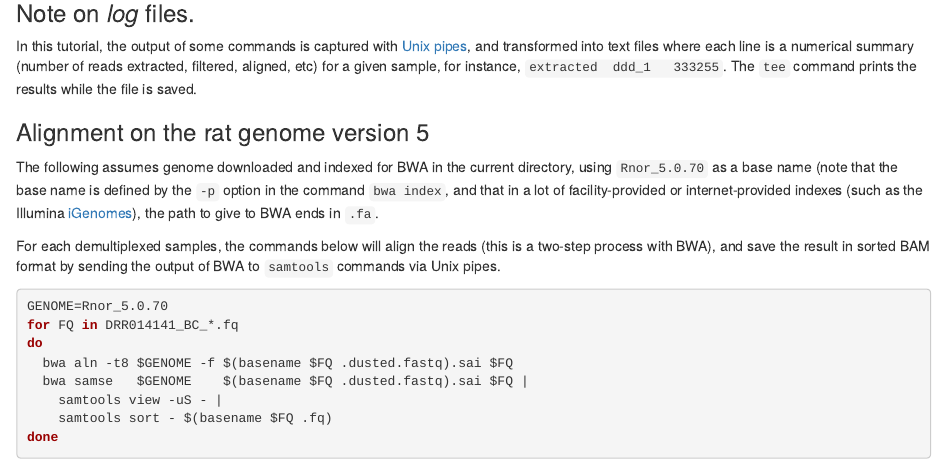
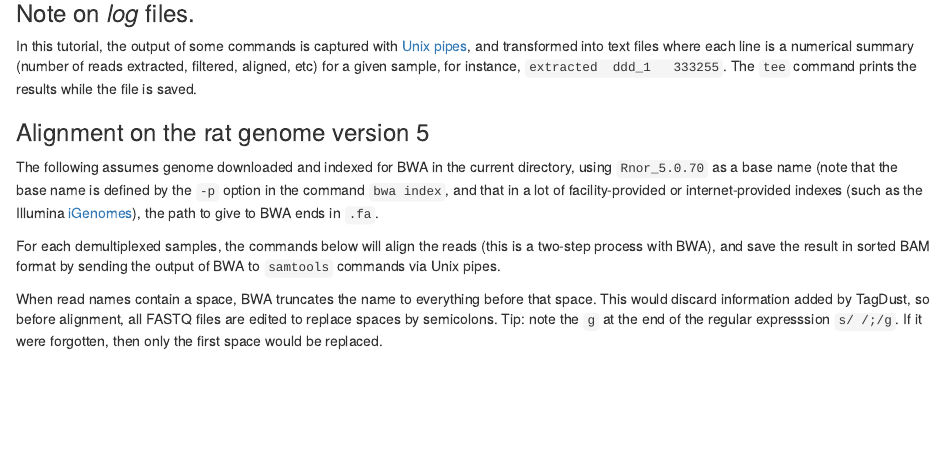
Before and after one commit to charles-plessy/tutorial, an R Markdown document (CAGE_differential_analysis2/analysis.Rmd): the page in a window 1100 px wide, from 3050 px down. Rendered offline with R 4.5, knitr and Pandoc, with nearby package versions; some code elsewhere in the file could not run offline.

Commit message:
Replace space by semicolons in read names.

```diff
--- a/CAGE_differential_analysis2/analysis.Rmd
+++ b/CAGE_differential_analysis2/analysis.Rmd
@@ -220,3 +220,8 @@ For each demultiplexed samples, the commands below will align the reads (this
 is a two-step process with BWA), and save the result in sorted BAM format by
 sending the output of BWA to `samtools` commands via Unix pipes.
 
+When read names contain a space, BWA truncates the name to everything before
+that space.  This would discard information added by TagDust, so before
+alignment, all FASTQ files are edited to replace spaces by semicolons.  Tip:
+note the `g` at the end of the regular expresssion `s/ /;/g`.  If it were
+forgotten, then only the first space would be replaced.
```
Also changed, not shown: CAGE_differential_analysis2/analysis.Rmd (3 more changed lines).
